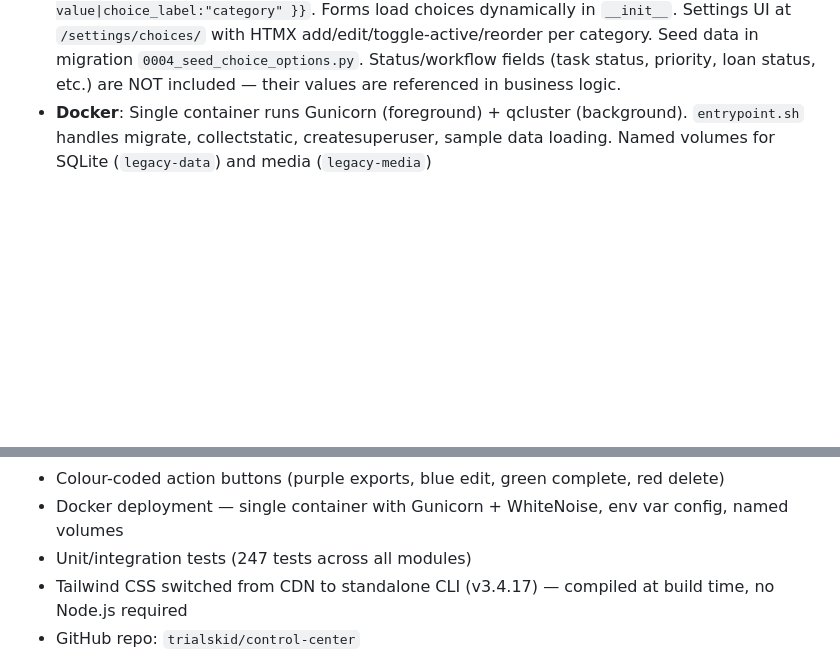
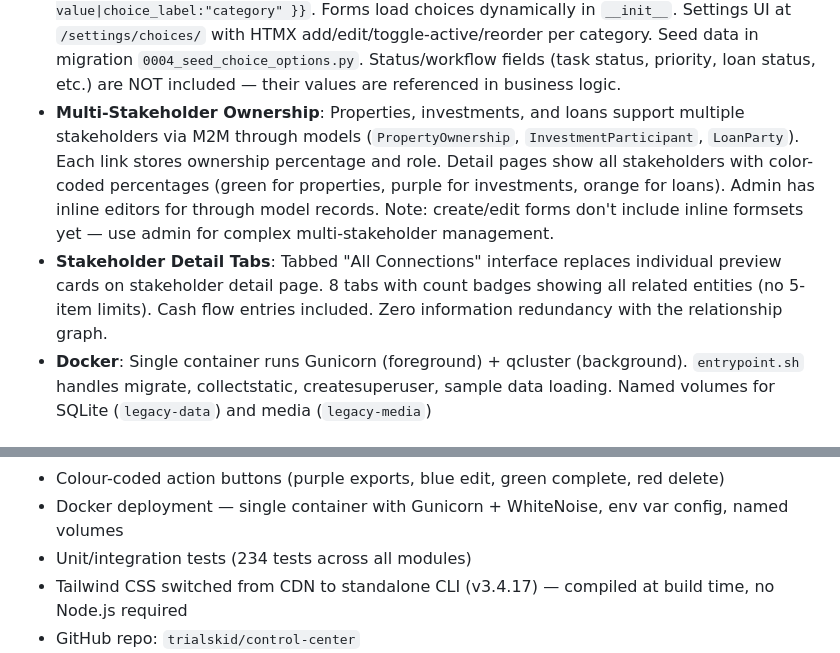
Before and after one commit to bleomycin/Control-Center, a Markdown page: CLAUDE.md, 2 parts joined by grey strips. Drawn GitHub-style; blank space fills up the shorter version.

```diff
--- a/CLAUDE.md
+++ b/CLAUDE.md
@@ -125,6 +125,8 @@ Seven Django apps, all relationally linked:
 - **Static files**: WhiteNoise serves static files in production (`CompressedManifestStaticFilesStorage` when `DEBUG=False`); standard Django staticfiles in dev
 - **Media serving**: Unconditional `re_path` in `urls.py` (no Nginx needed for single-user app)
 - **Editable Choices**: `dashboard/models.py` — `ChoiceOption` model stores dropdown options in DB (replaces hardcoded `choices=` on model fields). 4 categories: `entity_type` (Stakeholder), `contact_method` (ContactLog/FollowUp), `matter_type` (LegalMatter), `note_type` (Note). `dashboard/choices.py` provides `get_choices(category)` (cached DB lookup returning Django choice tuples), `get_choice_label(category, value)` (display label with raw-value fallback), `invalidate_choice_cache()`. Template filter: `{% load choice_labels %}` then `{{ value|choice_label:"category" }}`. Forms load choices dynamically in `__init__`. Settings UI at `/settings/choices/` with HTMX add/edit/toggle-active/reorder per category. Seed data in migration `0004_seed_choice_options.py`. Status/workflow fields (task status, priority, loan status, etc.) are NOT included — their values are referenced in business logic.
+- **Multi-Stakeholder Ownership**: Properties, investments, and loans support multiple stakeholders via M2M through models (`PropertyOwnership`, `InvestmentParticipant`, `LoanParty`). Each link stores ownership percentage and role. Detail pages show all stakeholders with color-coded percentages (green for properties, purple for investments, orange for loans). Admin has inline editors for through model records. Note: create/edit forms don't include inline formsets yet — use admin for complex multi-stakeholder management.
+- **Stakeholder Detail Tabs**: Tabbed "All Connections" interface replaces individual preview cards on stakeholder detail page. 8 tabs with count badges showing all related entities (no 5-item limits). Cash flow entries included. Zero information redundancy with the relationship graph.
 - **Docker**: Single container runs Gunicorn (foreground) + qcluster (background). `entrypoint.sh` handles migrate, collectstatic, createsuperuser, sample data loading. Named volumes for SQLite (`legacy-data`) and media (`legacy-media`)
 
 ## Current Status
@@ -159,7 +161,7 @@ Seven Django apps, all relationally linked:
 - HTMX loading indicators on all list page filters/searches
 - Colour-coded action buttons (purple exports, blue edit, green complete, red delete)
 - Docker deployment — single container with Gunicorn + WhiteNoise, env var config, named volumes
-- Unit/integration tests (247 tests across all modules)
+- Unit/integration tests (234 tests across all modules)
 - Tailwind CSS switched from CDN to standalone CLI (v3.4.17) — compiled at build time, no Node.js required
 - GitHub repo: `trialskid/control-center`
 - Security hardening — conditional SECRET_KEY, production SSL/HSTS/cookie security headers (gated behind `not DEBUG`)
```
Also changed, not shown: other parts of CLAUDE.md (+5 -2 lines).
